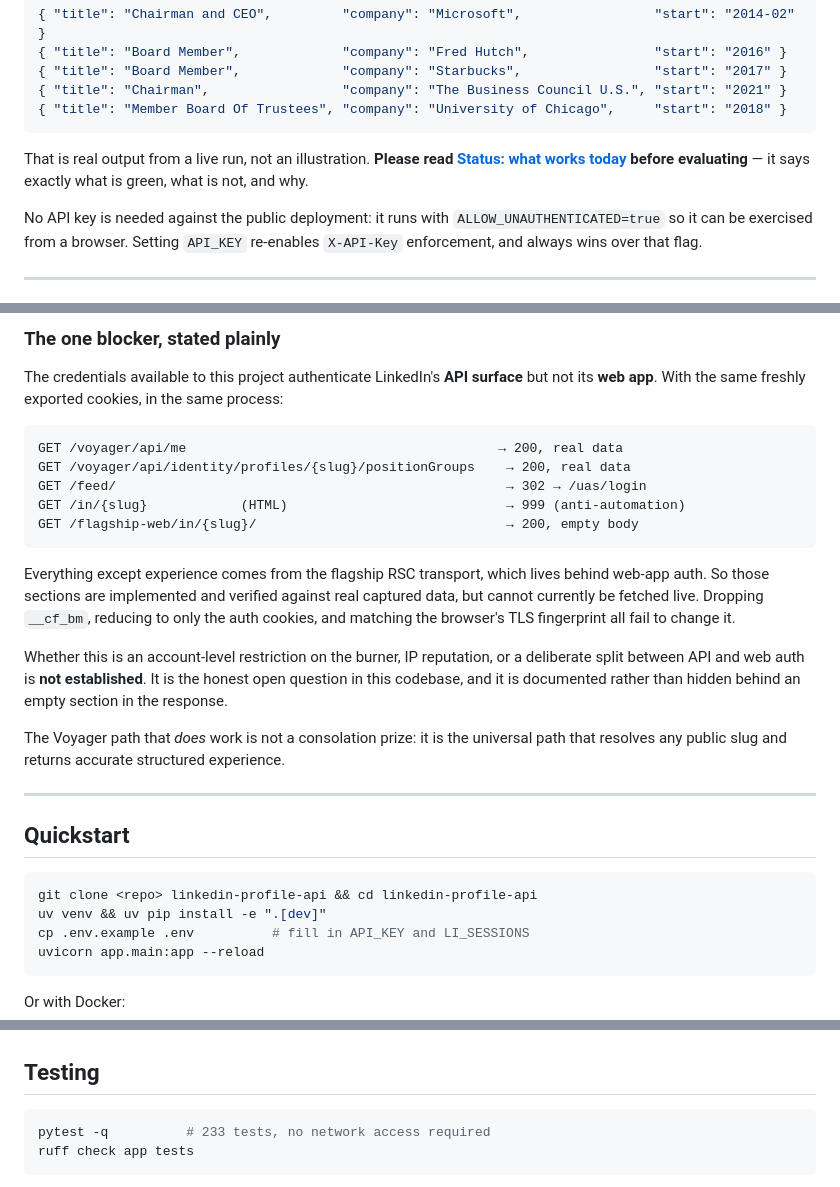
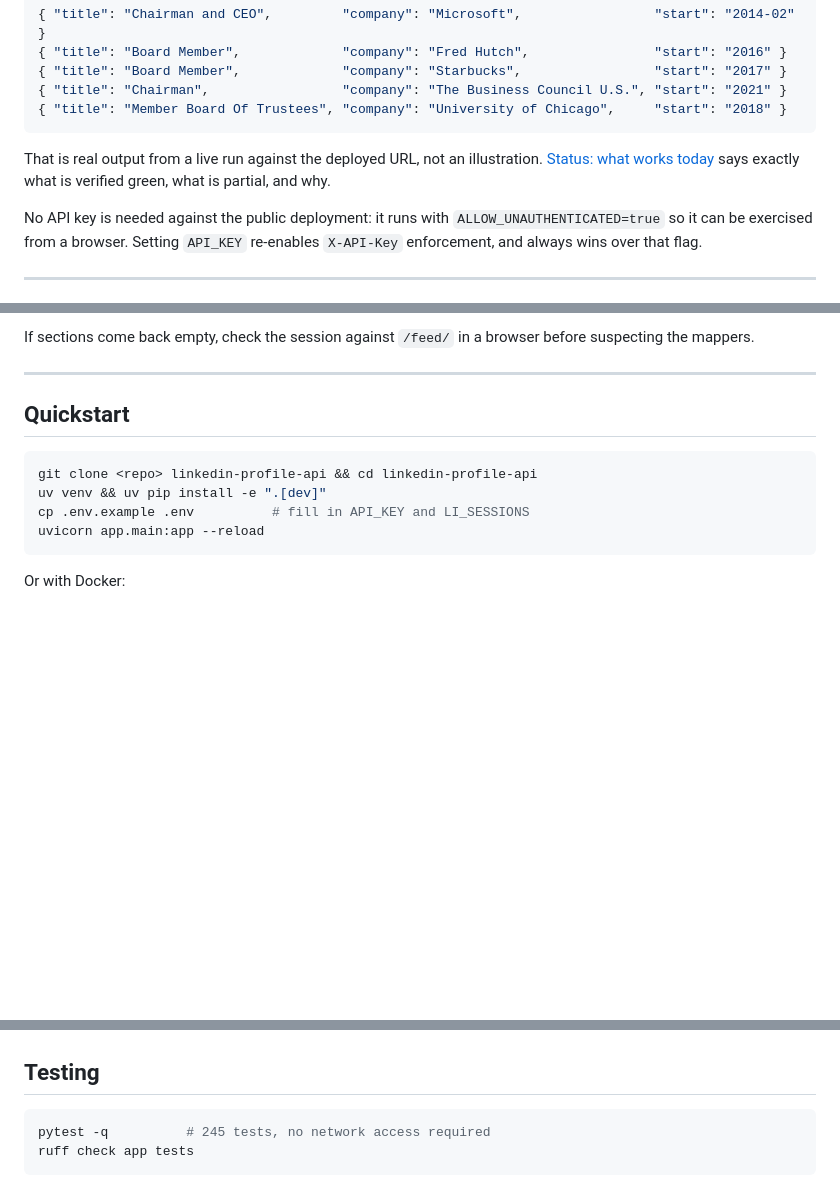
Before and after one commit to reyyanxahmed/linkedin-profile-api, a Markdown page: README.md, 3 parts joined by grey strips. GitHub-like rendering; blank space fills up the shorter version.

````diff
--- a/README.md
+++ b/README.md
@@ -27,9 +27,9 @@ curl -s "https://linkedin-profile-api-green.vercel.app/v1/profile?url=https://ww
 { "title": "Member Board Of Trustees", "company": "University of Chicago",     "start": "2018" }
 ```
 
-That is real output from a live run, not an illustration. **Please read
-[Status: what works today](#status-what-works-today) before evaluating** — it says
-exactly what is green, what is not, and why.
+That is real output from a live run against the deployed URL, not an illustration.
+[Status: what works today](#status-what-works-today) says exactly what is verified
+green, what is partial, and why.
 
 No API key is needed against the public deployment: it runs with
 `ALLOW_UNAUTHENTICATED=true` so it can be exercised from a browser. Setting `API_KEY`
@@ -205,29 +199,6 @@ empty section in the response.
 
-### The one blocker, stated plainly
-
-The credentials available to this project authenticate LinkedIn's **API surface** but not
-its **web app**. With the same freshly exported cookies, in the same process:
-
-```
-GET /voyager/api/me                                        → 200, real data
-GET /voyager/api/identity/profiles/{slug}/positionGroups    → 200, real data
-GET /feed/                                                  → 302 → /uas/login
-GET /in/{slug}            (HTML)                            → 999 (anti-automation)
-GET /flagship-web/in/{slug}/                                → 200, empty body
-```
-
-Everything except experience comes from the flagship RSC transport, which lives behind
-web-app auth. So those sections are implemented and verified against real captured data,
-but cannot currently be fetched live. Dropping `__cf_bm`, reducing to only the auth
-cookies, and matching the browser's TLS fingerprint all fail to change it.
-
-Whether this is an account-level restriction on the burner, IP reputation, or a
-deliberate split between API and web auth is **not established**. It is the honest open
-question in this codebase, and it is documented rather than hidden behind an empty
-section in the response.
-
-The Voyager path that *does* work is not a consolation prize: it is the universal path
-that resolves any public slug and returns accurate structured experience.
+If sections come back empty, check the session against `/feed/` in a browser before
+suspecting the mappers.
 
 ---
 
@@ -521,7 +492,7 @@ Invariants worth knowing before editing:
 ## Testing
 
 ```bash
-pytest -q          # 233 tests, no network access required
+pytest -q          # 245 tests, no network access required
 ruff check app tests
 ```
 
````
Also changed, not shown: other parts of README.md (+43 -49 lines).
